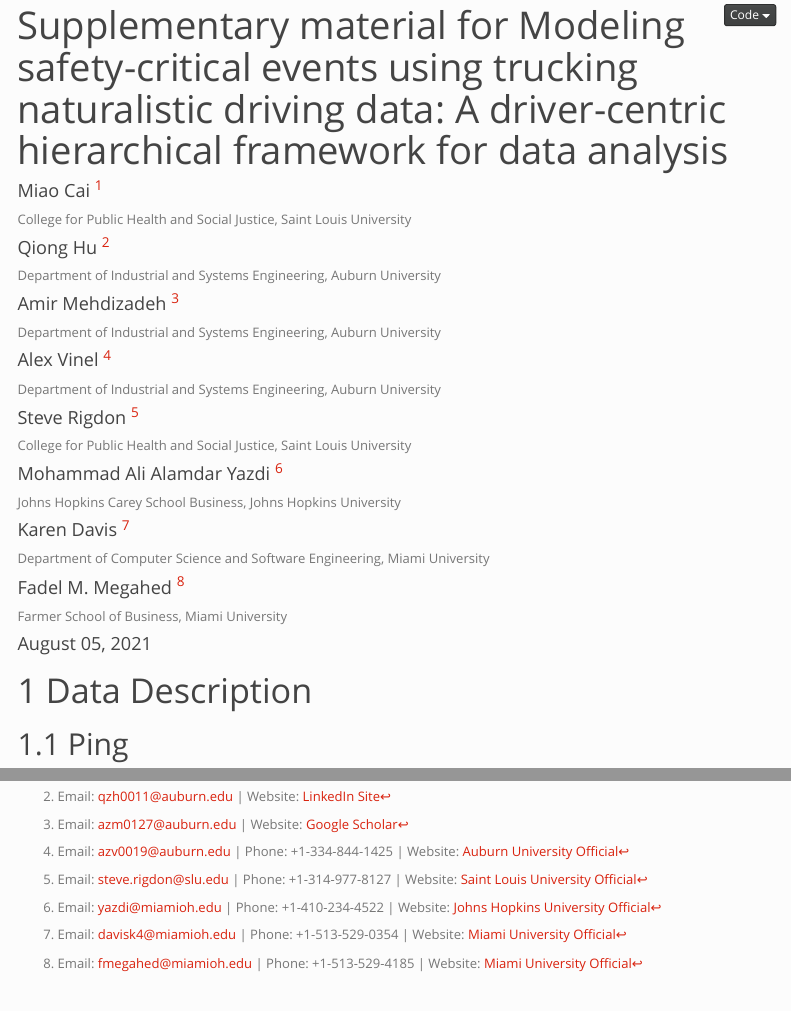
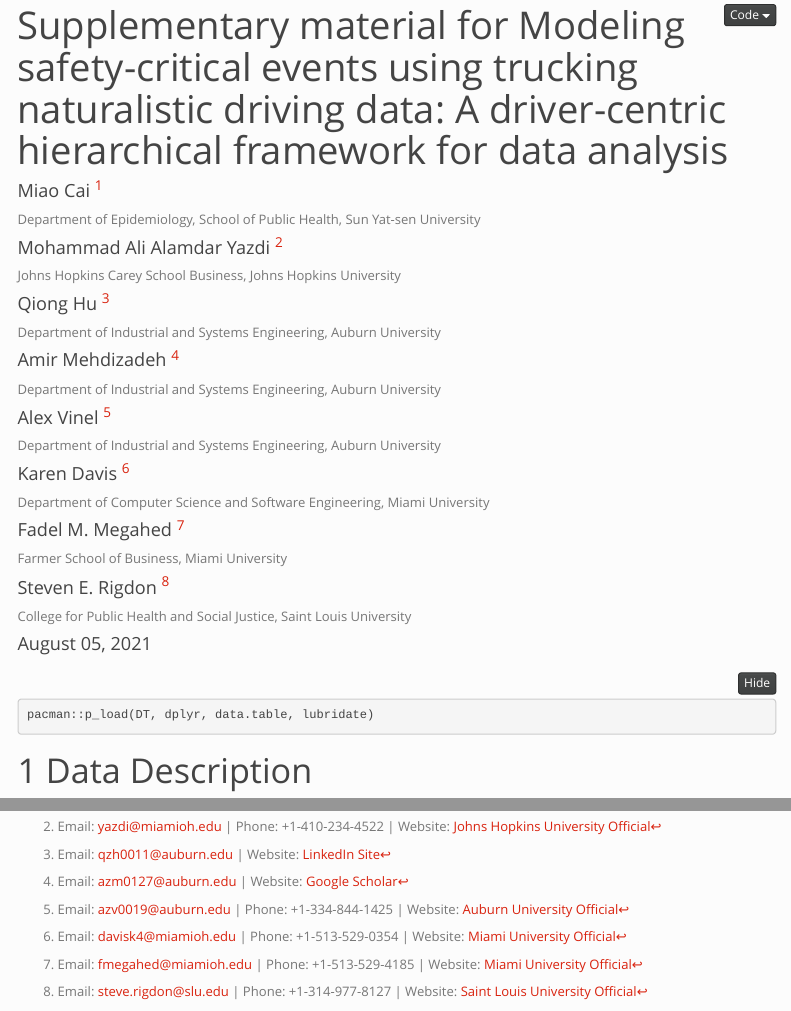
Before and after one commit to caimiao0714/500TruckStudy, an R Markdown document (index.Rmd): the page in a window 1100 px wide, from its top, and a second part further down, joined at a grey line. Rendered offline with R 4.5, knitr and Pandoc, with nearby package versions; some code elsewhere in the file could not run offline; menus at the side of the page are left out.

````diff
--- a/index.Rmd
+++ b/index.Rmd
@@ -1,23 +1,30 @@
 ---
 title: "Supplementary material for Modeling safety-critical events using trucking naturalistic driving data: A driver-centric hierarchical framework for data analysis"
 author:
-  - name: "Miao Cai ^[Email: miao.cai@slu.edu | Website: <a href=\"https://scholar.google.com/citations?user=kjFCzEkAAAAJ&hl=en\">Google Scholar</a>]"
-    affiliation: College for Public Health and Social Justice, Saint Louis University
+  - name: "Miao Cai ^[Email: miao.cai@outlook.com | Website: <a href=\"https://scholar.google.com/citations?user=kjFCzEkAAAAJ&hl=en\">Google Scholar</a>]"
+    affiliation: Department of Epidemiology, School of Public Health, Sun Yat-sen University
+
+  - name: "Mohammad Ali Alamdar Yazdi ^[Email: yazdi@miamioh.edu | Phone: +1-410-234-4522 | Website: <a href=\"https://carey.jhu.edu/faculty/faculty-directory/mohammad-ali-alamdar-yazdi-phd\">Johns Hopkins University Official</a>]"
+    affiliation: Johns Hopkins Carey School Business, Johns Hopkins University
+
   - name: "Qiong Hu ^[Email: qzh0011@auburn.edu | Website: <a href=\"https://www.linkedin.com/in/qiong-hu\">LinkedIn Site</a>]"
     affiliation: Department of Industrial and Systems Engineering, Auburn University
+
   - name: "Amir Mehdizadeh ^[Email: azm0127@auburn.edu | Website: <a href=\"https://scholar.google.com/citations?user=w0sF97YAAAAJ&hl=en\">Google Scholar</a>]"
     affiliation: Department of Industrial and Systems Engineering, Auburn University
+
   - name: "Alex Vinel ^[Email: azv0019@auburn.edu | Phone: +1-334-844-1425 | Website: <a href=\"http://eng.auburn.edu/directory/azv0019\">Auburn University Official</a>]"
     affiliation: Department of Industrial and Systems Engineering, Auburn University
-  - name: "Steve Rigdon ^[Email: steve.rigdon@slu.edu | Phone: +1-314-977-8127 | Website: <a href=\"https://www.slu.edu/public-health-social-justice/faculty/rigdon-steven.php\">Saint Louis University Official</a>]"
-    affiliation: College for Public Health and Social Justice, Saint Louis University
-  - name: "Mohammad Ali Alamdar Yazdi ^[Email: yazdi@miamioh.edu | Phone: +1-410-234-4522 | Website: <a href=\"https://carey.jhu.edu/faculty/faculty-directory/mohammad-ali-alamdar-yazdi-phd\">Johns Hopkins University Official</a>]"
-    affiliation: Johns Hopkins Carey School Business, Johns Hopkins University
+
   - name: "Karen Davis ^[Email: davisk4@miamioh.edu | Phone: +1-513-529-0354 | Website: <a href=\"https://miamioh.edu/cec/academics/departments/cse/about/faculty-and-staff/davis-karen/\">Miami University Official</a>]"
     affiliation: Department of Computer Science and Software Engineering, Miami University
+
   - name: "Fadel M. Megahed ^[Email: fmegahed@miamioh.edu | Phone: +1-513-529-4185 | Website: <a href=\"https://miamioh.edu/fsb/directory/?up=/directory/megahefm\">Miami University Official</a>]"
     affiliation: Farmer School of Business, Miami University
-date: "`r format(Sys.time(), '%B %d, %Y')`"
+
+  - name: "Steven E. Rigdon ^[Email: steve.rigdon@slu.edu | Phone: +1-314-977-8127 | Website: <a href=\"https://www.slu.edu/public-health-social-justice/faculty/rigdon-steven.php\">Saint Louis University Official</a>]"
+    affiliation: College for Public Health and Social Justice, Saint Louis University
+date: "`r Sys.setlocale('LC_TIME', 'C');format(Sys.time(), '%B %d, %Y')`"
 output:
   html_document:
     toc: TRUE
@@ -34,22 +41,38 @@
 knitr::opts_chunk$set(echo = TRUE)
 ```
 
+
+```{r}
+pacman::p_load(DT, dplyr, data.table, lubridate)
+```
+
+
 Data Description
 ================
 
 Ping
 ----
 
+```{r}
+(ping = fread('Data/ping.csv'))
+```
+
+
 SCEs
 ----
+
+
 
 Weather
 -------
 
+```{r}
+(weather = fread('Data/weather.csv'))
+```
 
 
-Data Processing
-===============
+Data aggregation
+================
 ![Aggregating ping into shifts, trips, and 30-minute intervals](Figures/ping_data_aggregation.svg)
 
 Shift
@@ -63,3 +86,6 @@
 
 30-minute intervals
 -------------------
+
+
+Data merging
````
Also changed, not shown: index.html, index.Rmd (19 more changed lines), 2 other files.
